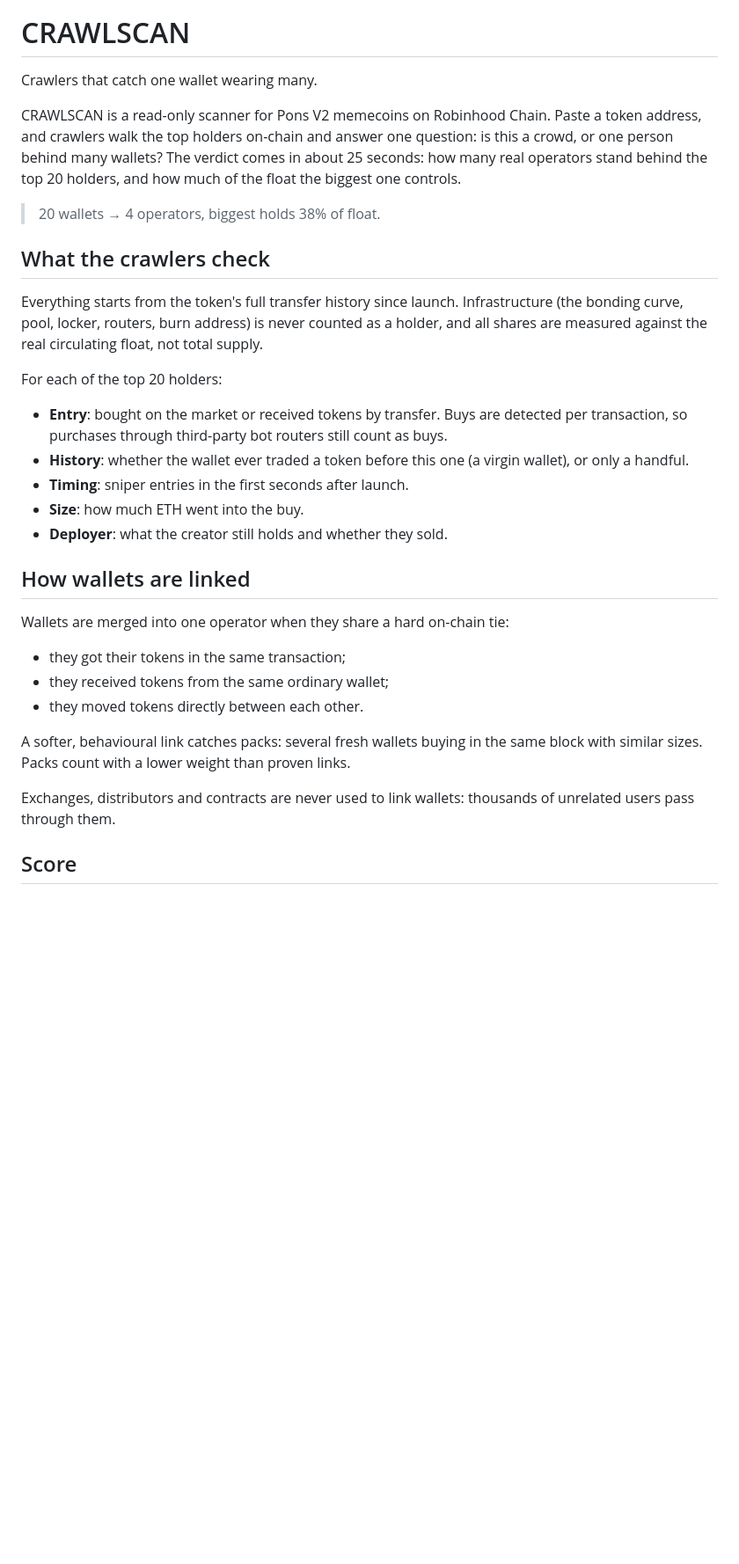
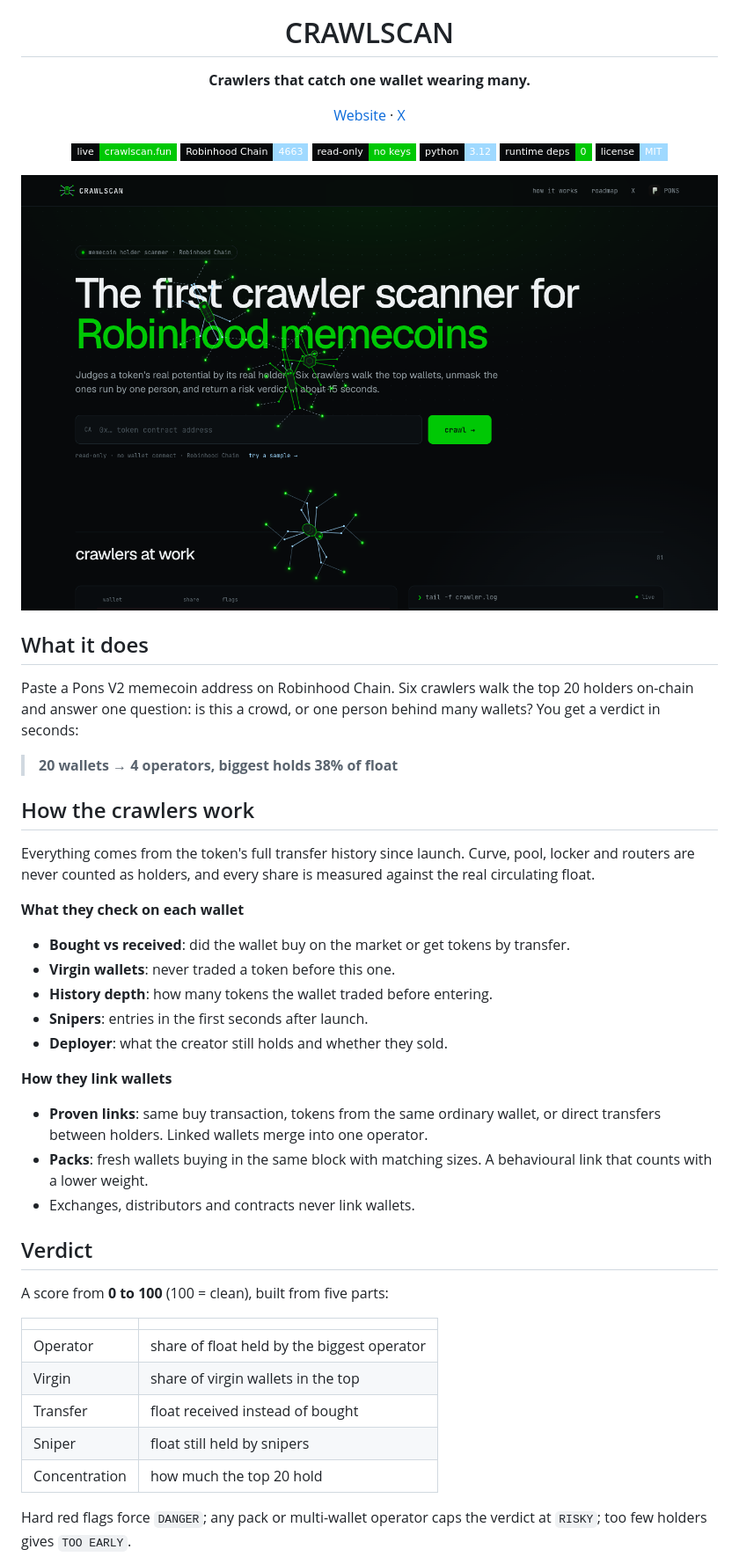
Before and after one commit to 0xPunisher/crawlscan, a Markdown page: README.md, the part around the change printed below. Shown: that part at 88% size. Drawn GitHub-style; pictures changed too: assets/hero.png (added); badges without logos; blank space fills up the shorter version.

Commit message:
readme: badges, screenshots

```diff
--- a/README.md
+++ b/README.md
@@ -1,34 +5,55 @@
 # CRAWLSCAN
 
-Crawlers that catch one wallet wearing many.
+**Crawlers that catch one wallet wearing many.**
 
-CRAWLSCAN is a read-only scanner for Pons V2 memecoins on Robinhood Chain. Paste a token address, and crawlers walk the top holders on-chain and answer one question: is this a crowd, or one person behind many wallets? The verdict comes in about 25 seconds: how many real operators stand behind the top 20 holders, and how much of the float the biggest one controls.
+[Website](https://crawlscan.fun) · [X](https://x.com/0x_Punisher)
 
-> 20 wallets → 4 operators, biggest holds 38% of float.
+[![live](https://img.shields.io/badge/live-crawlscan.fun-00c805?style=flat-square&labelColor=07090b)](https://crawlscan.fun)
+![Robinhood Chain](https://img.shields.io/badge/Robinhood_Chain-4663-9fd9ff?style=flat-square&labelColor=07090b)
+![read-only](https://img.shields.io/badge/read--only-no_keys-00c805?style=flat-square&labelColor=07090b)
+![python](https://img.shields.io/badge/python-3.12-9fd9ff?style=flat-square&labelColor=07090b)
+![runtime deps](https://img.shields.io/badge/runtime_deps-0-00c805?style=flat-square&labelColor=07090b)
+[![license](https://img.shields.io/badge/license-MIT-9fd9ff?style=flat-square&labelColor=07090b)](LICENSE)
 
-## What the crawlers check
+<img src="assets/hero.png" alt="CRAWLSCAN landing" width="100%">
 
-Everything starts from the token's full transfer history since launch. Infrastructure (the bonding curve, pool, locker, routers, burn address) is never counted as a holder, and all shares are measured against the real circulating float, not total supply.
+</div>
 
-For each of the top 20 holders:
+## What it does
 
-- **Entry**: bought on the market or received tokens by transfer. Buys are detected per transaction, so purchases through third-party bot routers still count as buys.
-- **History**: whether the wallet ever traded a token before this one (a virgin wallet), or only a handful.
-- **Timing**: sniper entries in the first seconds after launch.
-- **Size**: how much ETH went into the buy.
+Paste a Pons V2 memecoin address on Robinhood Chain. Six crawlers walk the top 20 holders on-chain and answer one question: is this a crowd, or one person behind many wallets? You get a verdict in seconds:
+
+> **20 wallets → 4 operators, biggest holds 38% of float**
+
+## How the crawlers work
+
+Everything comes from the token's full transfer history since launch. Curve, pool, locker and routers are never counted as holders, and every share is measured against the real circulating float.
+
+**What they check on each wallet**
+
+- **Bought vs received**: did the wallet buy on the market or get tokens by transfer.
+- **Virgin wallets**: never traded a token before this one.
+- **History depth**: how many tokens the wallet traded before entering.
+- **Snipers**: entries in the first seconds after launch.
 - **Deployer**: what the creator still holds and whether they sold.
 
-## How wallets are linked
+**How they link wallets**
 
-Wallets are merged into one operator when they share a hard on-chain tie:
+- **Proven links**: same buy transaction, tokens from the same ordinary wallet, or direct transfers between holders. Linked wallets merge into one operator.
+- **Packs**: fresh wallets buying in the same block with matching sizes. A behavioural link that counts with a lower weight.
+- Exchanges, distributors and contracts never link wallets.
 
-- they got their tokens in the same transaction;
-- they received tokens from the same ordinary wallet;
-- they moved tokens directly between each other.
+## Verdict
 
-A softer, behavioural link catches packs: several fresh wallets buying in the same block with similar sizes. Packs count with a lower weight than proven links.
+A score from **0 to 100** (100 = clean), built from five parts:
 
-Exchanges, distributors and contracts are never used to link wallets: thousands of unrelated users pass through them.
+| | |
+|---|---|
+| Operator | share of float held by the biggest operator |
+| Virgin | share of virgin wallets in the top |
+| Transfer | float received instead of bought |
+| Sniper | float still held by snipers |
+| Concentration | how much the top 20 hold |
 
-## Score
+Hard red flags force `DANGER`; any pack or multi-wallet operator caps the verdict at `RISKY`; too few holders gives `TOO EARLY`.
 
```
Also changed, not shown: other parts of README.md (+24 -17 lines), assets/scan.png (added).
